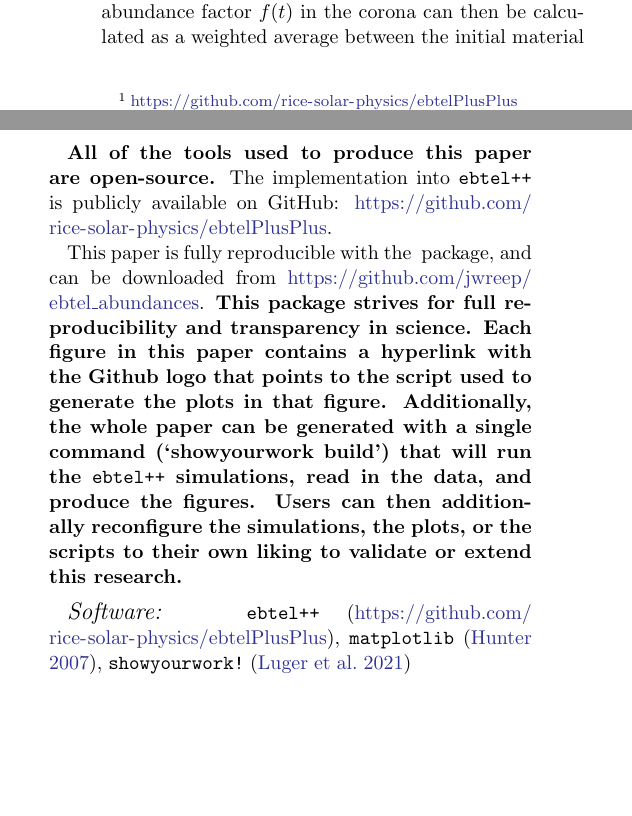
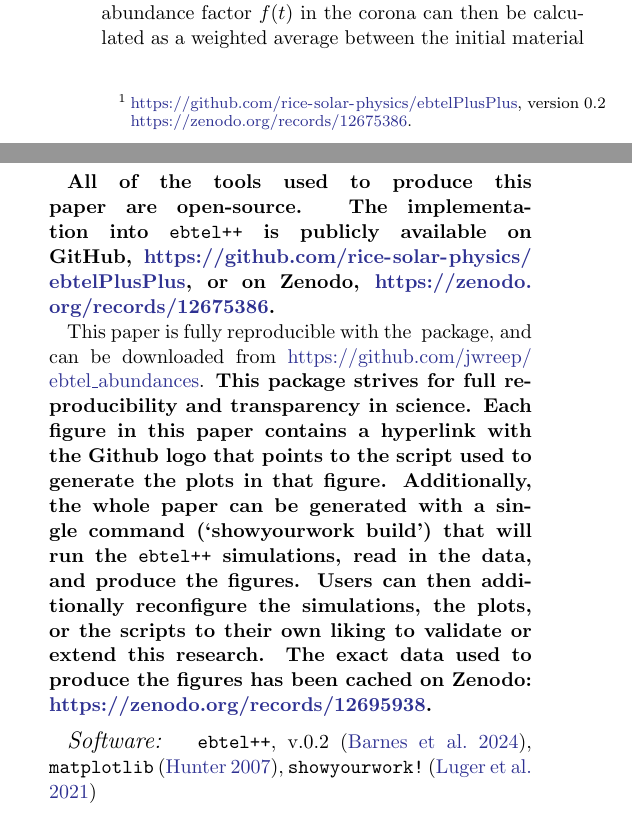
Before and after one commit to jwreep/ebtel_abundances, a LaTeX paper (src/tex/ms.tex): two parts of the columns of pages 2 and 7 of 8, joined at a grey line, cut so that both start at the same text, the shorter picture padded with empty space. Compiled offline with pdfLaTeX; a LaTeX package or settings file that is missing is left out.

Commit message:
[showyourwork] overleaf sync

```diff
--- a/src/tex/ms.tex
+++ b/src/tex/ms.tex
@@ -53,7 +53,7 @@ On the other hand, bulk flows between the chromosphere and corona carry both hig
 
 \section{Modeling Time-Variable Abundance}
 
-We use the \texttt{ebtel++} code\footnote{\url{https://github.com/rice-solar-physics/ebtelPlusPlus}} \citep{barnes2016} to model the hydrodynamics and the effects of time-variable elemental abundances in a coronal loop.  The code solves the zero-dimensional (coronally-averaged) hydrodynamics equations as a function of time for a coronal loop \citep{klimchuk2008,cargill2012a,cargill2012b}.  Because of the code's extreme speed, it can run parameter surveys within seconds, and generally compares well with higher dimensional models \citep{barnes2016}.  This makes it a powerful tool to understand the importance of several physical effects in various regimes.
+We use the \texttt{ebtel++} code\footnote{\url{https://github.com/rice-solar-physics/ebtelPlusPlus}, version 0.2 \url{https://zenodo.org/records/12675386}.} \citep{barnes2016} to model the hydrodynamics and the effects of time-variable elemental abundances in a coronal loop.  The code solves the zero-dimensional (coronally-averaged) hydrodynamics equations as a function of time for a coronal loop \citep{klimchuk2008,cargill2012a,cargill2012b}.  Because of the code's extreme speed, it can run parameter surveys within seconds, and generally compares well with higher dimensional models \citep{barnes2016}.  This makes it a powerful tool to understand the importance of several physical effects in various regimes.
 
 We have modified \texttt{ebtel++} to include time-variable abundances as follows.  We must first calculate how the abundance factor $f(t)$ changes as flows carry plasma into the corona.  Using that, we then incorporate it into the bolometric radiative loss rate, which dominates the cooling for much of a loop's lifetime.  The total radiative losses are given by $n^{2} \Lambda(T, n, f)$, where $\Lambda(T, n, f)$ is the radiative loss rate per unit emission measure.  To properly calculate the radiative losses, we must update $\Lambda(T, n, f)$ as each of the temperature $T$, density $n$, and abundance factor $f$ changes with time.
 
@@ -138,12 +138,12 @@ Finally, we have implemented this in the 0D \texttt{ebtel++} primarily as a test
 
 
 \section*{Acknowledgments}
-\textbf{All of the tools used to produce this paper are open-source.}  The implementation into \texttt{ebtel++} is publicly available on GitHub: \url{https://github.com/rice-solar-physics/ebtelPlusPlus}.
+\textbf{All of the tools used to produce this paper are open-source.  The implementation into \texttt{ebtel++} is publicly available on GitHub, \url{https://github.com/rice-solar-physics/ebtelPlusPlus}, or on Zenodo, \url{https://zenodo.org/records/12675386}.}
 
-This paper is fully reproducible with the \href{https://github.com/showyourwork/showyourwork}{\showyourwork} package, and can be downloaded from \url{https://github.com/jwreep/ebtel_abundances}.  \textbf{This package strives for full reproducibility and transparency in science.  Each figure in this paper contains a hyperlink with the Github logo that points to the script used to generate the plots in that figure.  Additionally, the whole paper can be generated with a single command (`showyourwork build') that will run the \texttt{ebtel++} simulations, read in the data, and produce the figures.  Users can then additionally reconfigure the simulations, the plots, or the scripts to their own liking to validate or extend this research.}
+This paper is fully reproducible with the \href{https://github.com/showyourwork/showyourwork}{\showyourwork} package, and can be downloaded from \url{https://github.com/jwreep/ebtel_abundances}.  \textbf{This package strives for full reproducibility and transparency in science.  Each figure in this paper contains a hyperlink with the Github logo that points to the script used to generate the plots in that figure.  Additionally, the whole paper can be generated with a single command (`showyourwork build') that will run the \texttt{ebtel++} simulations, read in the data, and produce the figures.  Users can then additionally reconfigure the simulations, the plots, or the scripts to their own liking to validate or extend this research.  The exact data used to produce the figures has been cached on Zenodo: \url{https://zenodo.org/records/12695938}.}
 
 \software{
-\texttt{ebtel++} (\url{https://github.com/rice-solar-physics/ebtelPlusPlus}),
+\texttt{ebtel++}, v.0.2 \citep{barnes2024},
 \texttt{matplotlib} \citep{hunter_matplotlib:_2007}, \texttt{showyourwork!} \citep{luger2021}
 }
 
```
Also changed, not shown: src/tex/bib.bib (+11 -0 lines).
